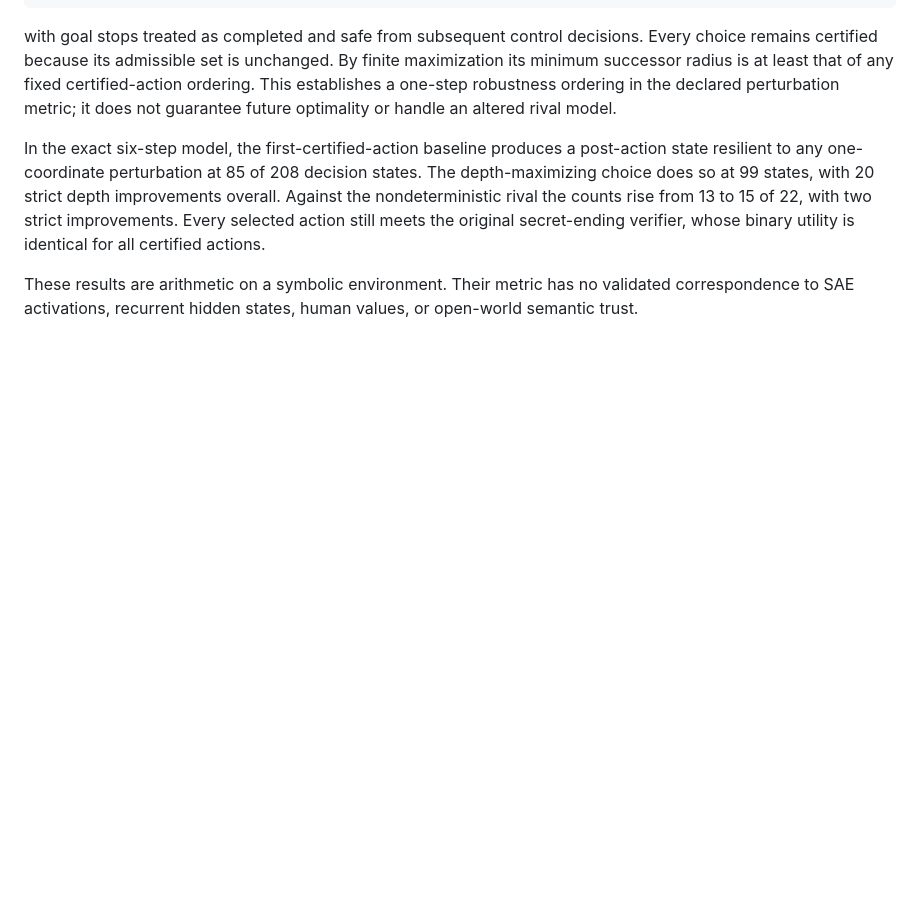
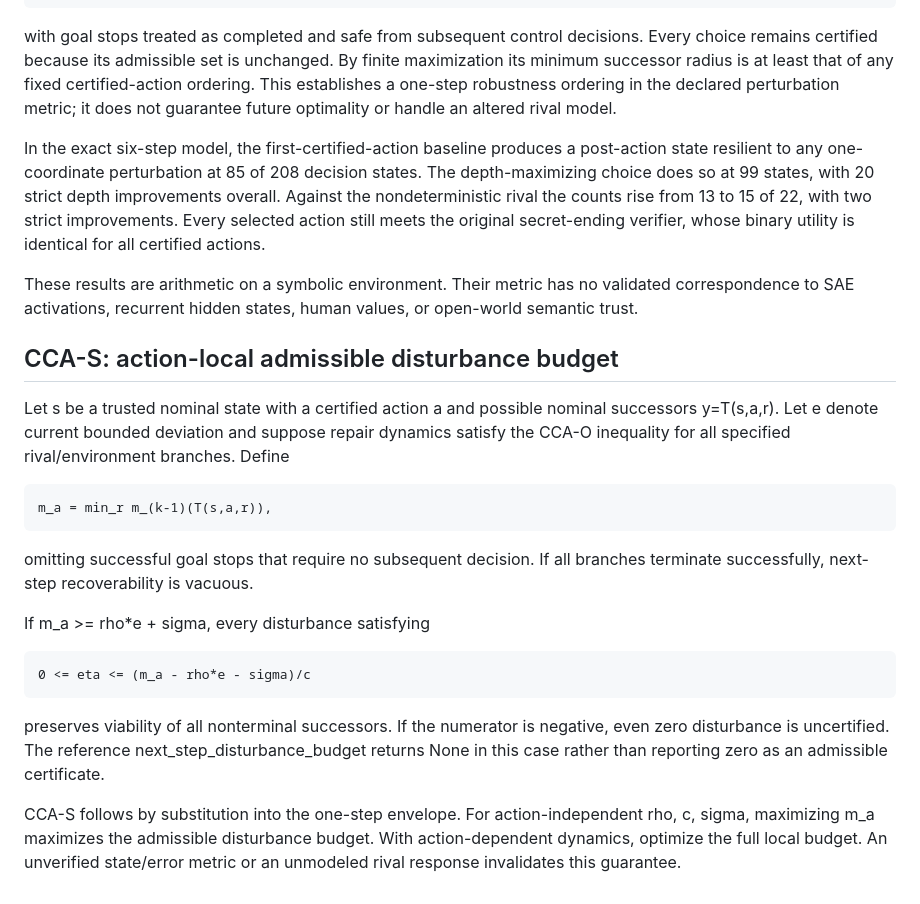
Before and after one commit to MoralityLabAI/HybridTRMLDT, a Markdown page: docs/cca11_recoverability_threshold.md, the part around the change. Rendered like a GitHub page; blank space fills up the shorter version.

Commit message:
CCA-S: action-local recovery disturbance budgets

```diff
--- a/docs/cca11_recoverability_threshold.md
+++ b/docs/cca11_recoverability_threshold.md
@@ -214,3 +214,31 @@ whose binary utility is identical for all certified actions.
 These results are arithmetic on a symbolic environment. Their metric
 has no validated correspondence to SAE activations, recurrent hidden
 states, human values, or open-world semantic trust.
+
+
+## CCA-S: action-local admissible disturbance budget
+
+Let s be a trusted nominal state with a certified action a and possible
+nominal successors y=T(s,a,r). Let e denote current bounded deviation and
+suppose repair dynamics satisfy the CCA-O inequality for all specified
+rival/environment branches. Define
+
+    m_a = min_r m_(k-1)(T(s,a,r)),
+
+omitting successful goal stops that require no subsequent decision. If all
+branches terminate successfully, next-step recoverability is vacuous.
+
+If m_a >= rho*e + sigma, every disturbance satisfying
+
+    0 <= eta <= (m_a - rho*e - sigma)/c
+
+preserves viability of all nonterminal successors. If the numerator is
+negative, even zero disturbance is uncertified. The reference
+next_step_disturbance_budget returns None in this case rather than reporting
+zero as an admissible certificate.
+
+CCA-S follows by substitution into the one-step envelope. For
+action-independent rho, c, sigma, maximizing m_a maximizes the
+admissible disturbance budget. With action-dependent dynamics, optimize
+the full local budget. An unverified state/error metric or an unmodeled
+rival response invalidates this guarantee.
```
